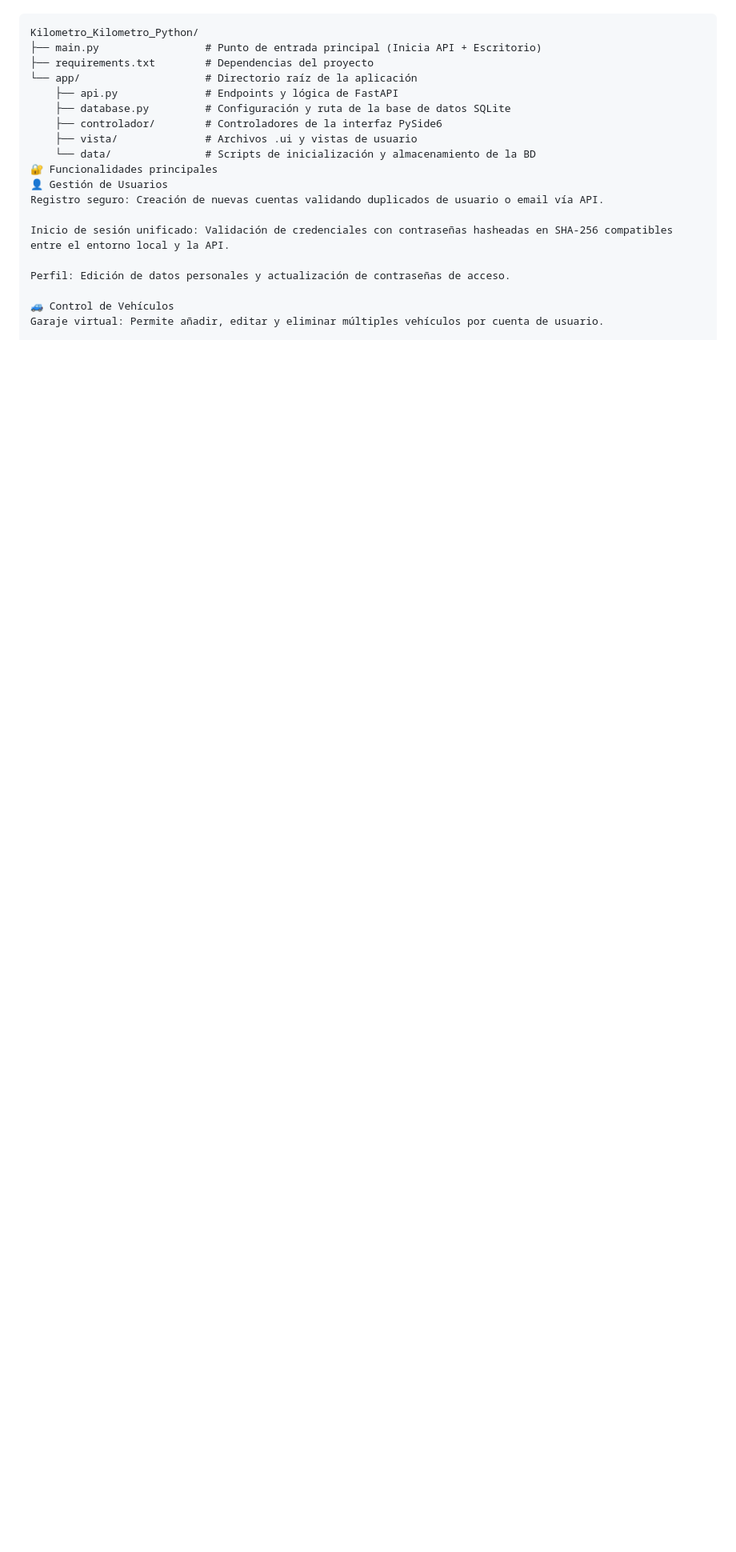
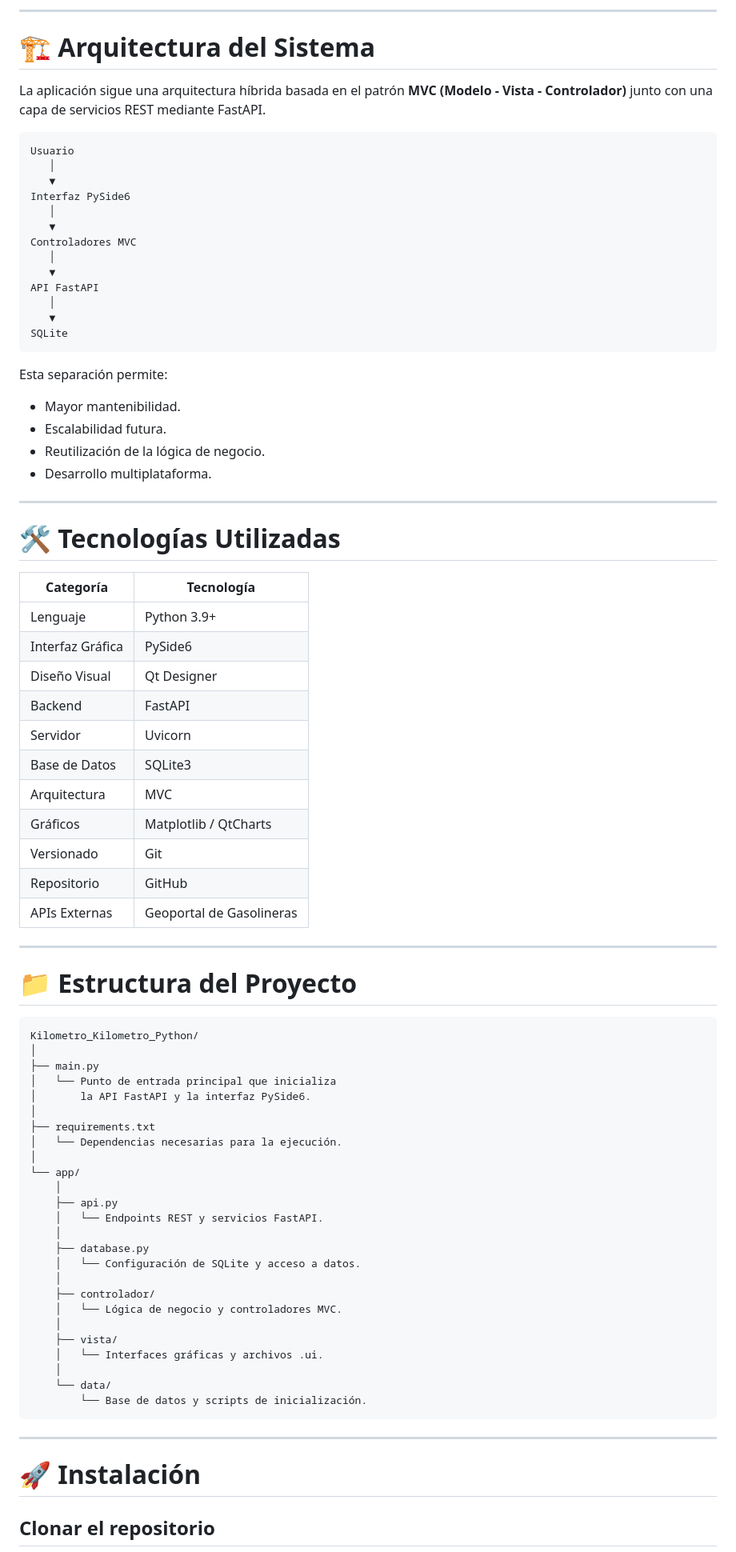
Before and after one commit to cristobaldp/Kilometro_Kilometro_Python, a Markdown page: README.md, the part around one of its changes. Shown at 80% size. Rendered like a GitHub page; blank space fills up the shorter version.

````diff
--- a/README.md
+++ b/README.md
@@ -38,22 +147,85 @@ El proyecto integra tanto el cliente de escritorio como los servicios de la API
+---
+
+# 🏗 Arquitectura del Sistema
+
+La aplicación sigue una arquitectura híbrida basada en el patrón **MVC (Modelo - Vista - Controlador)** junto con una capa de servicios REST mediante FastAPI.
+
+```text
+Usuario
+   │
+   ▼
+Interfaz PySide6
+   │
+   ▼
+Controladores MVC
+   │
+   ▼
+API FastAPI
+   │
+   ▼
+SQLite
+```
+
+Esta separación permite:
+
+* Mayor mantenibilidad.
+* Escalabilidad futura.
+* Reutilización de la lógica de negocio.
+* Desarrollo multiplataforma.
+
+---
+
+# 🛠 Tecnologías Utilizadas
+
+| Categoría        | Tecnología               |
+| ---------------- | ------------------------ |
+| Lenguaje         | Python 3.9+              |
+| Interfaz Gráfica | PySide6                  |
+| Diseño Visual    | Qt Designer              |
+| Backend          | FastAPI                  |
+| Servidor         | Uvicorn                  |
+| Base de Datos    | SQLite3                  |
+| Arquitectura     | MVC                      |
+| Gráficos         | Matplotlib / QtCharts    |
+| Versionado       | Git                      |
+| Repositorio      | GitHub                   |
+| APIs Externas    | Geoportal de Gasolineras |
+
+---
+
+# 📁 Estructura del Proyecto
 
 ```text
 Kilometro_Kilometro_Python/
-├── main.py                 # Punto de entrada principal (Inicia API + Escritorio)
-├── requirements.txt        # Dependencias del proyecto
-└── app/                    # Directorio raíz de la aplicación
-    ├── api.py              # Endpoints y lógica de FastAPI
-    ├── database.py         # Configuración y ruta de la base de datos SQLite
-    ├── controlador/        # Controladores de la interfaz PySide6
-    ├── vista/              # Archivos .ui y vistas de usuario
-    └── data/               # Scripts de inicialización y almacenamiento de la BD
-🔐 Funcionalidades principales
-👤 Gestión de Usuarios
-Registro seguro: Creación de nuevas cuentas validando duplicados de usuario o email vía API.
+│
+├── main.py
+│   └── Punto de entrada principal que inicializa
+│       la API FastAPI y la interfaz PySide6.
+│
+├── requirements.txt
+│   └── Dependencias necesarias para la ejecución.
+│
+└── app/
+    │
+    ├── api.py
+    │   └── Endpoints REST y servicios FastAPI.
+    │
+    ├── database.py
+    │   └── Configuración de SQLite y acceso a datos.
+    │
+    ├── controlador/
+    │   └── Lógica de negocio y controladores MVC.
+    │
+    ├── vista/
+    │   └── Interfaces gráficas y archivos .ui.
+    │
+    └── data/
+        └── Base de datos y scripts de inicialización.
+```
 
-Inicio de sesión unificado: Validación de credenciales con contraseñas hasheadas en SHA-256 compatibles entre el entorno local y la API.
+---
 
-Perfil: Edición de datos personales y actualización de contraseñas de acceso.
+# 🚀 Instalación
 
-🚙 Control de Vehículos
-Garaje virtual: Permite añadir, editar y eliminar múltiples vehículos por cuenta de usuario.
+## Clonar el repositorio
 
````
Also changed, not shown: other parts of README.md (+220 -62 lines).
